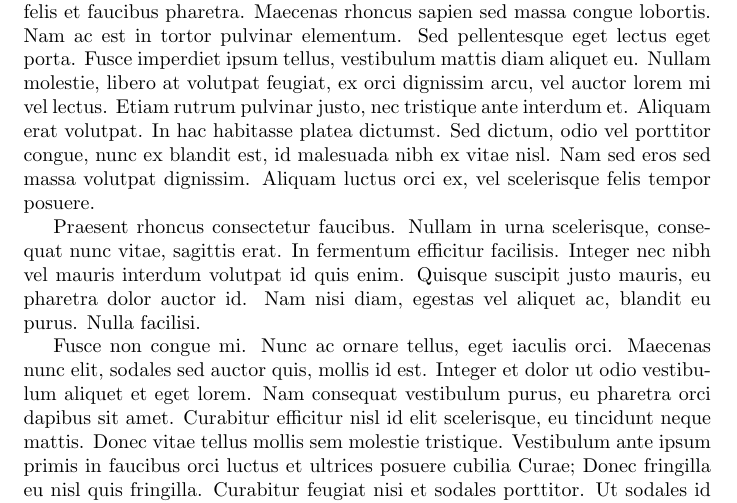
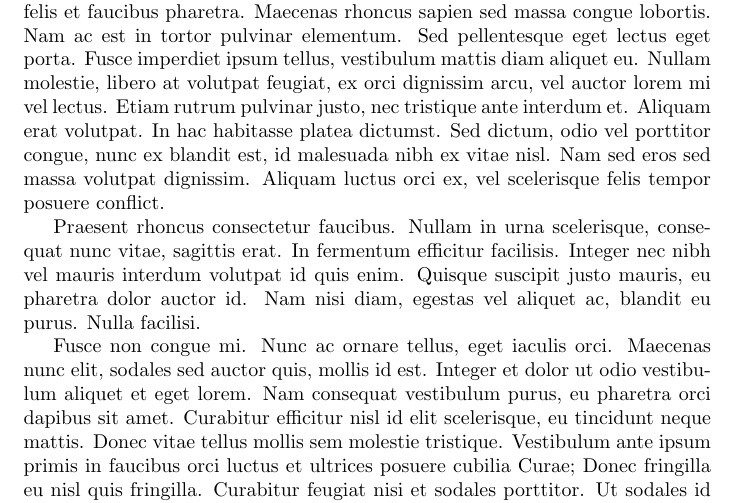
Before and after one commit to marceloalcocer/overleafv2, a LaTeX document (supplementary/supplementary.tex): part of the page, cut so that both start at the same text. Compiled offline with pdfLaTeX.

Commit message:
Generate merge conflict

```diff
--- a/supplementary/supplementary.tex
+++ b/supplementary/supplementary.tex
@@ -4,7 +4,7 @@
 
 \maketitle
 
-Sed vitae mattis ligula, sed ultricies elit. Proin id nisi magna. Quisque tempus tortor eget nisl vulputate, ut finibus augue vulputate. Quisque pharetra felis et faucibus pharetra. Maecenas rhoncus sapien sed massa congue lobortis. Nam ac est in tortor pulvinar elementum. Sed pellentesque eget lectus eget porta. Fusce imperdiet ipsum tellus, vestibulum mattis diam aliquet eu. Nullam molestie, libero at volutpat feugiat, ex orci dignissim arcu, vel auctor lorem mi vel lectus. Etiam rutrum pulvinar justo, nec tristique ante interdum et. Aliquam erat volutpat. In hac habitasse platea dictumst. Sed dictum, odio vel porttitor congue, nunc ex blandit est, id malesuada nibh ex vitae nisl. Nam sed eros sed massa volutpat dignissim. Aliquam luctus orci ex, vel scelerisque felis tempor posuere.
+Sed vitae mattis ligula, sed ultricies elit. Proin id nisi magna. Quisque tempus tortor eget nisl vulputate, ut finibus augue vulputate. Quisque pharetra felis et faucibus pharetra. Maecenas rhoncus sapien sed massa congue lobortis. Nam ac est in tortor pulvinar elementum. Sed pellentesque eget lectus eget porta. Fusce imperdiet ipsum tellus, vestibulum mattis diam aliquet eu. Nullam molestie, libero at volutpat feugiat, ex orci dignissim arcu, vel auctor lorem mi vel lectus. Etiam rutrum pulvinar justo, nec tristique ante interdum et. Aliquam erat volutpat. In hac habitasse platea dictumst. Sed dictum, odio vel porttitor congue, nunc ex blandit est, id malesuada nibh ex vitae nisl. Nam sed eros sed massa volutpat dignissim. Aliquam luctus orci ex, vel scelerisque felis tempor posuere conflict.
 
 Praesent rhoncus consectetur faucibus. Nullam in urna scelerisque, consequat nunc vitae, sagittis erat. In fermentum efficitur facilisis. Integer nec nibh vel mauris interdum volutpat id quis enim. Quisque suscipit justo mauris, eu pharetra dolor auctor id. Nam nisi diam, egestas vel aliquet ac, blandit eu purus. Nulla facilisi.
 
```
